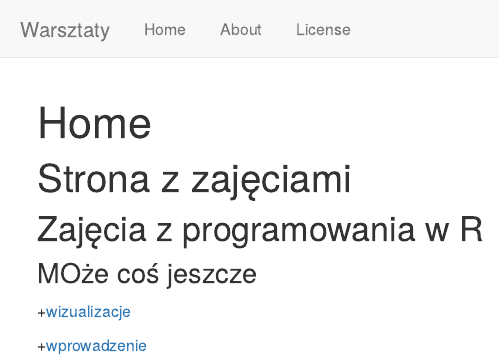
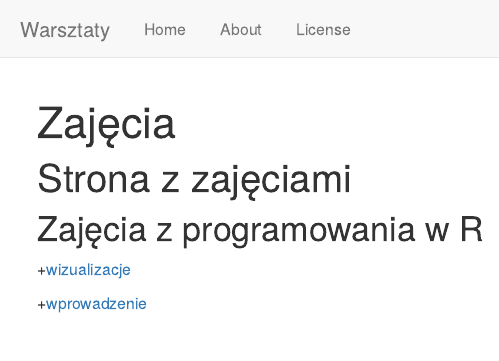
Before and after one commit to zjanna/zajecia, an R Markdown document (analysis/index.Rmd): the page in a window 1100 px wide, from its top. Rendered offline with R 4.5, knitr and Pandoc, with nearby package versions; drawn as R Markdown's standard HTML page in place of the format the file asks for.

Commit message:
Dodanie plików

```diff
--- a/analysis/index.Rmd
+++ b/analysis/index.Rmd
@@ -1,5 +1,5 @@
 ---
-title: "Home"
+title: "Zajęcia"
 site: workflowr::wflow_site
 output:
   workflowr::wflow_html:
@@ -12,7 +12,6 @@ editor_options:
 
 ## Zajęcia z programowania w R
 
-### MOże coś jeszcze
 
 +[wizualizacje](wizualizacje.html)
 
```
Also changed, not shown: 1 other file.
